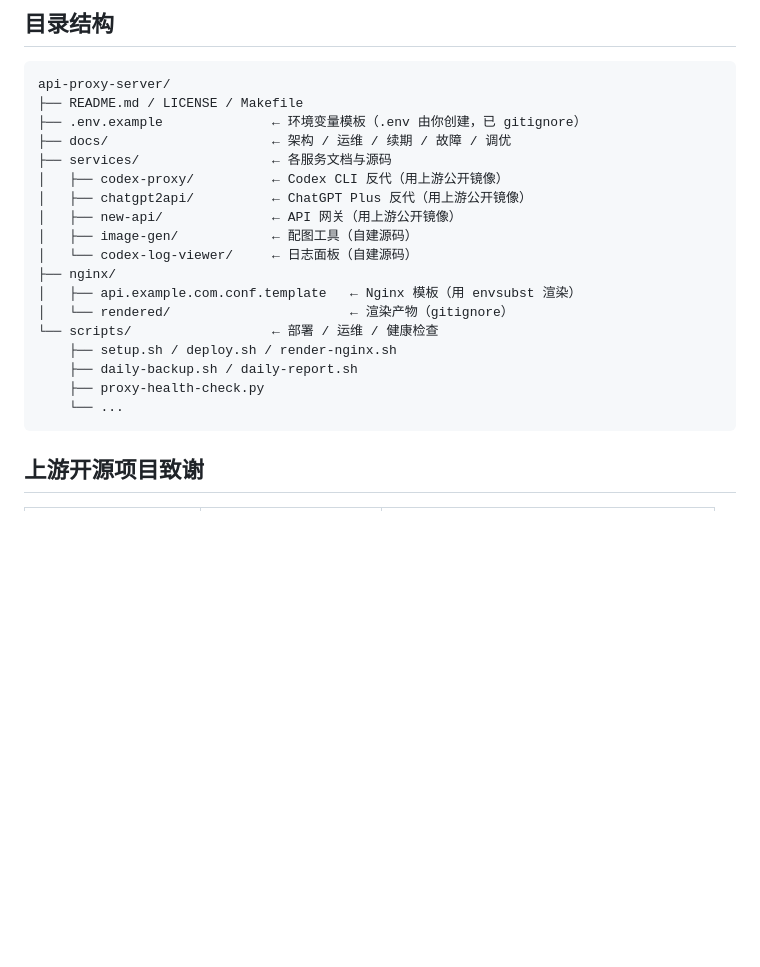
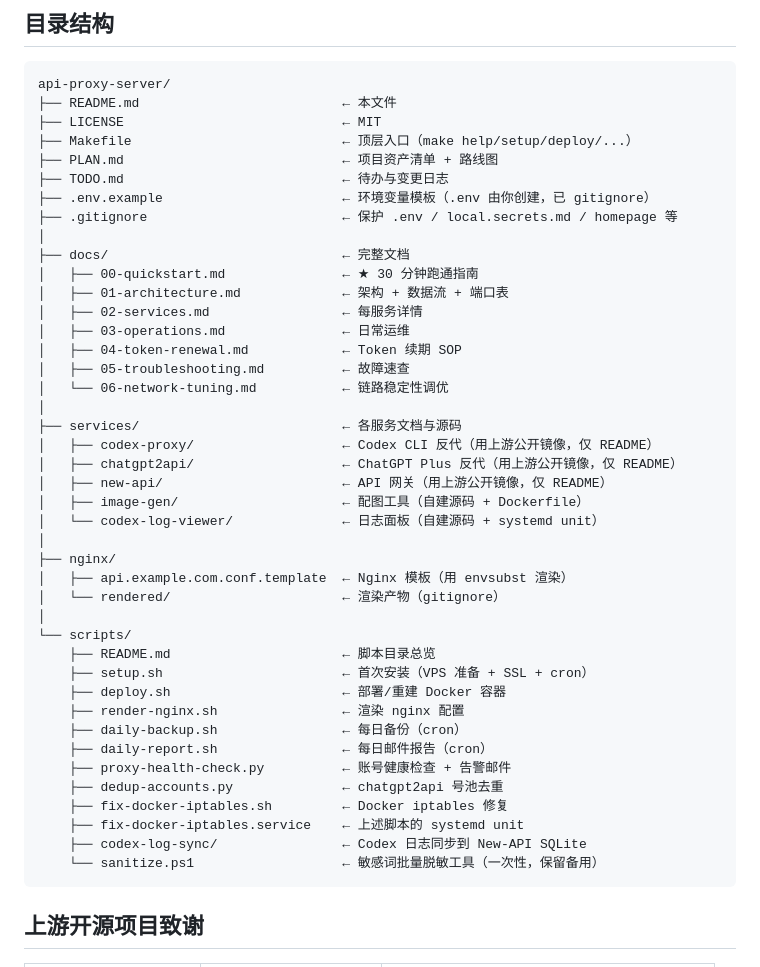
Before and after one commit to cheer932041235/api-proxy-server, a Markdown page: README.md, the part around the change. Drawn GitHub-style; blank space fills up the shorter version.

Commit message:
docs: README 目录结构补全 - 列出所有顶层文件、docs、scripts、services
之前用 `...` 省略，学员看不到全貌。现在每个文件都标注用途：
- 顶层补 PLAN.md / TODO.md / .gitignore
- docs/ 7 篇文档全部列出
- services/ 5 个服务说明清楚（自建源码 vs 上游镜像）
- scripts/ 12 个脚本全部列出（不再用 ...）

````diff
--- a/README.md
+++ b/README.md
@@ -121,23 +121,47 @@ make status                           # 查状态
 
 ```
 api-proxy-server/
-├── README.md / LICENSE / Makefile
-├── .env.example              ← 环境变量模板（.env 由你创建，已 gitignore）
-├── docs/                     ← 架构 / 运维 / 续期 / 故障 / 调优
-├── services/                 ← 各服务文档与源码
-│   ├── codex-proxy/          ← Codex CLI 反代（用上游公开镜像）
-│   ├── chatgpt2api/          ← ChatGPT Plus 反代（用上游公开镜像）
-│   ├── new-api/              ← API 网关（用上游公开镜像）
-│   ├── image-gen/            ← 配图工具（自建源码）
-│   └── codex-log-viewer/     ← 日志面板（自建源码）
+├── README.md                          ← 本文件
+├── LICENSE                            ← MIT
+├── Makefile                           ← 顶层入口（make help/setup/deploy/...）
+├── PLAN.md                            ← 项目资产清单 + 路线图
+├── TODO.md                            ← 待办与变更日志
+├── .env.example                       ← 环境变量模板（.env 由你创建，已 gitignore）
+├── .gitignore                         ← 保护 .env / local.secrets.md / homepage 等
+│
+├── docs/                              ← 完整文档
+│   ├── 00-quickstart.md               ← ★ 30 分钟跑通指南
+│   ├── 01-architecture.md             ← 架构 + 数据流 + 端口表
+│   ├── 02-services.md                 ← 每服务详情
+│   ├── 03-operations.md               ← 日常运维
+│   ├── 04-token-renewal.md            ← Token 续期 SOP
+│   ├── 05-troubleshooting.md          ← 故障速查
+│   └── 06-network-tuning.md           ← 链路稳定性调优
+│
+├── services/                          ← 各服务文档与源码
+│   ├── codex-proxy/                   ← Codex CLI 反代（用上游公开镜像，仅 README）
+│   ├── chatgpt2api/                   ← ChatGPT Plus 反代（用上游公开镜像，仅 README）
+│   ├── new-api/                       ← API 网关（用上游公开镜像，仅 README）
+│   ├── image-gen/                     ← 配图工具（自建源码 + Dockerfile）
+│   └── codex-log-viewer/              ← 日志面板（自建源码 + systemd unit）
+│
 ├── nginx/
-│   ├── api.example.com.conf.template   ← Nginx 模板（用 envsubst 渲染）
-│   └── rendered/                       ← 渲染产物（gitignore）
-└── scripts/                  ← 部署 / 运维 / 健康检查
-    ├── setup.sh / deploy.sh / render-nginx.sh
-    ├── daily-backup.sh / daily-report.sh
-    ├── proxy-health-check.py
-    └── ...
+│   ├── api.example.com.conf.template  ← Nginx 模板（用 envsubst 渲染）
+│   └── rendered/                      ← 渲染产物（gitignore）
+│
+└── scripts/
+    ├── README.md                      ← 脚本目录总览
+    ├── setup.sh                       ← 首次安装（VPS 准备 + SSL + cron）
+    ├── deploy.sh                      ← 部署/重建 Docker 容器
+    ├── render-nginx.sh                ← 渲染 nginx 配置
+    ├── daily-backup.sh                ← 每日备份（cron）
+    ├── daily-report.sh                ← 每日邮件报告（cron）
+    ├── proxy-health-check.py          ← 账号健康检查 + 告警邮件
+    ├── dedup-accounts.py              ← chatgpt2api 号池去重
+    ├── fix-docker-iptables.sh         ← Docker iptables 修复
+    ├── fix-docker-iptables.service    ← 上述脚本的 systemd unit
+    ├── codex-log-sync/                ← Codex 日志同步到 New-API SQLite
+    └── sanitize.ps1                   ← 敏感词批量脱敏工具（一次性，保留备用）
 ```
 
 ## 上游开源项目致谢
````
